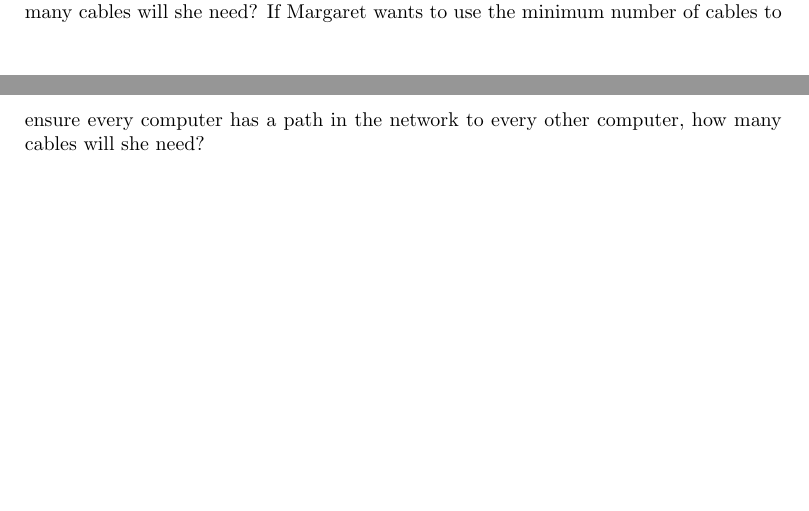
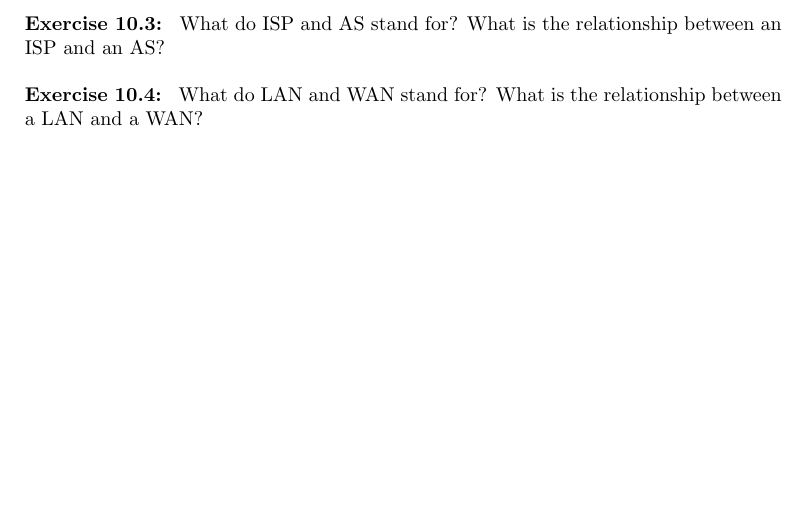
Before and after one commit to pti-cs/pti-cs-103, a LaTeX thesis (lectures/main.tex, which reads lectures/networks.tex): two parts of pages 82 and 83 of 130 before the commit and part of page 83 of 130 after it, the two joined at a grey line, cut at the place of the change. Compiled offline with pdfLaTeX.

Commit message:
edits to networks 2 chapter

```diff
--- a/lectures/networks.tex
+++ b/lectures/networks.tex
@@ -179,5 +179,15 @@
 \end{exercise}
 
 \begin{exercise}
-    Margaret has been hired as a network administrator to set up a network for Acme, Inc. Acme has 45 computers in their office, and there is no network in place. If Margaret wants to put a unique cable between every pair of computers, how many cables will she need? If Margaret wants to use the minimum number of cables to ensure every computer has a path in the network to every other computer, how many cables will she need?
+    Margaret has been hired as a network administrator to set up a network for Acme, Inc. Acme has 10 computers in their office, and there is no network in place. If Margaret wants to put a unique cable between every pair of computers, how many cables will she need?
+    %If Margaret wants to use the minimum number of cables to ensure every computer has a path in the network to every other computer, how many cables will she need?
 \end{exercise}
+
+\begin{exercise}
+    What do ISP and AS stand for? What is the relationship between an ISP and an AS?
+    %If Margaret wants to use the minimum number of cables to ensure every computer has a path in the network to every other computer, how many cables will she need?
+\end{exercise}
+
+\begin{exercise}
+    What do LAN and WAN stand for? What is the relationship between a LAN and a WAN?
+\end{exercise}
```
Also changed, not shown: lectures/networks.tex (12 more changed lines).
